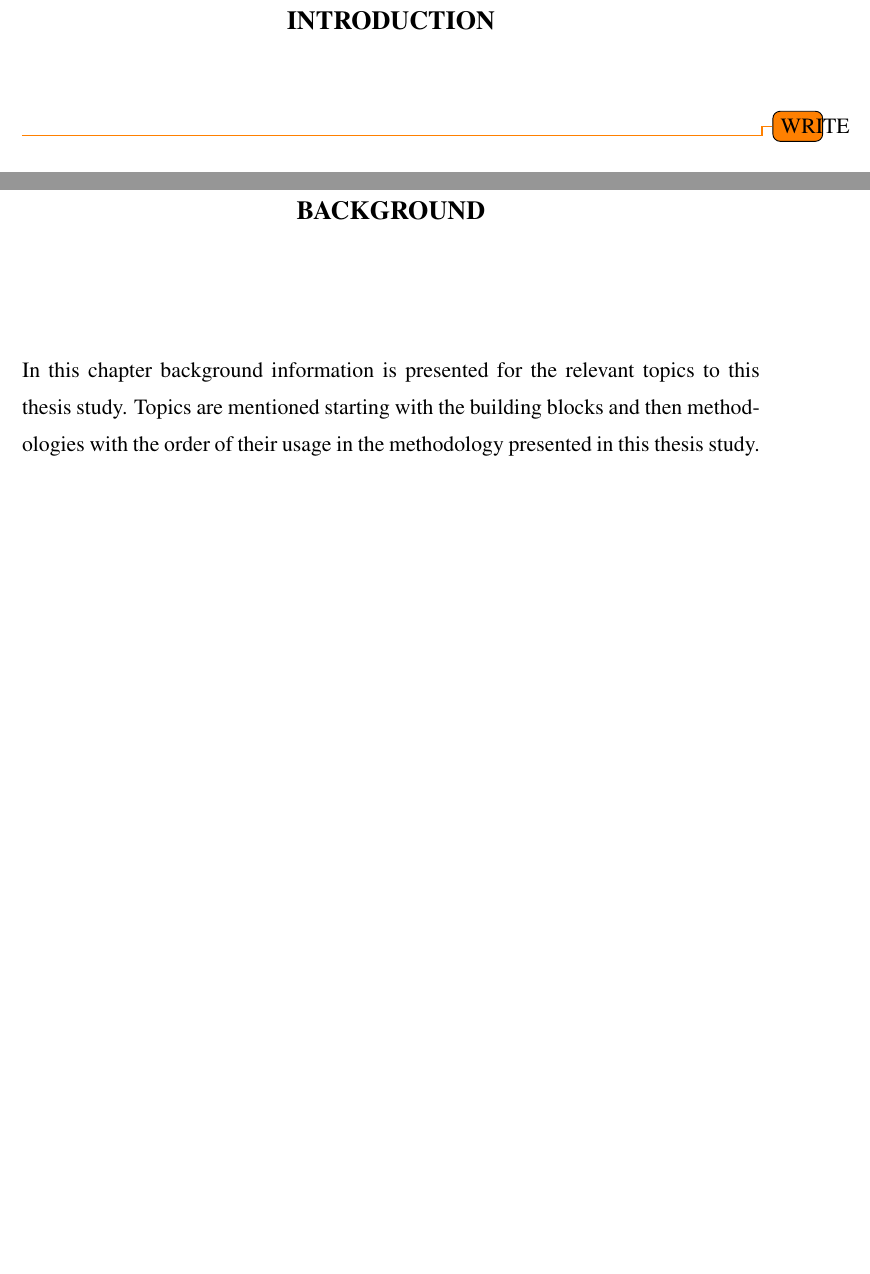
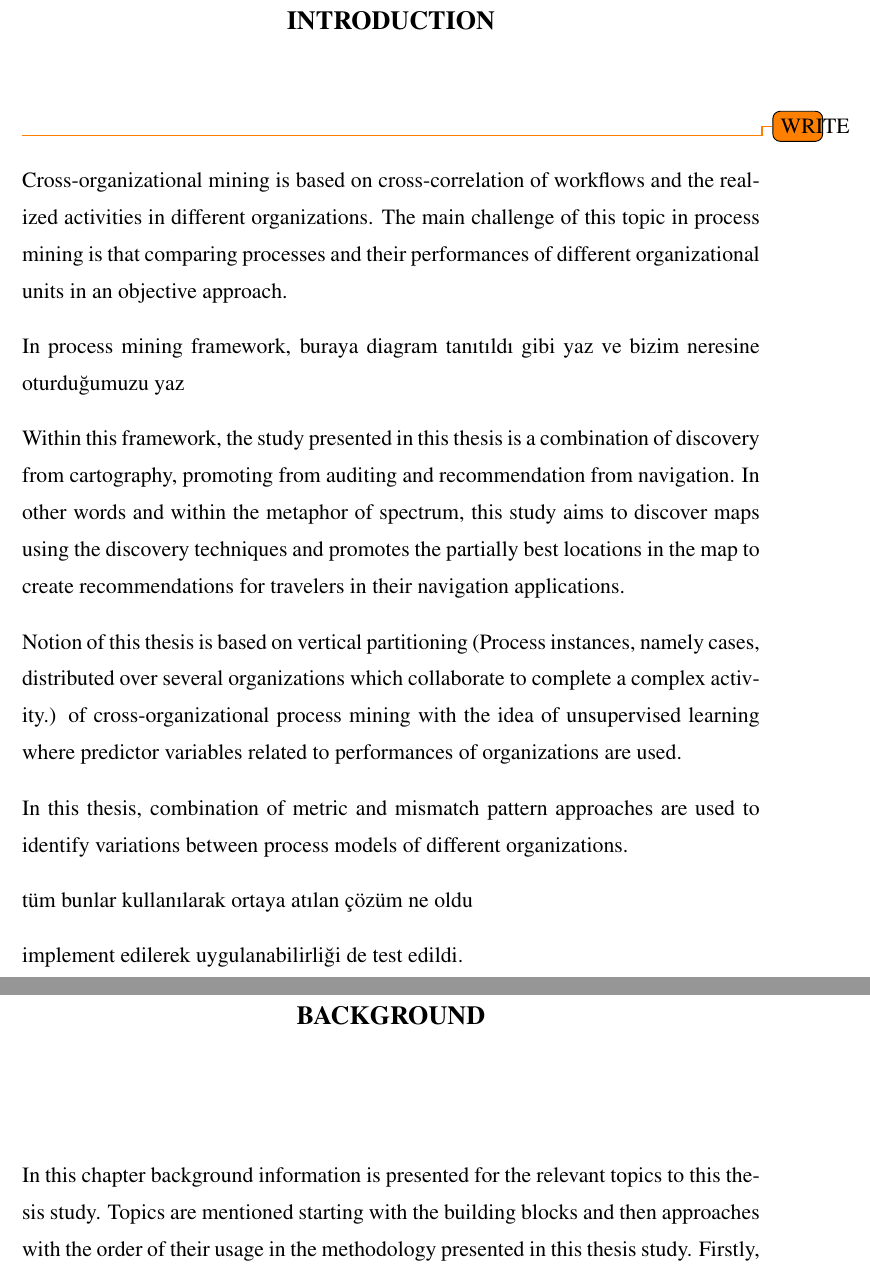
Before and after one commit to onuryilmaz/cross-org-proc-min-thesis, a LaTeX thesis (thesis.tex, which reads 1_introduction/introduction.tex, 3_background/background.tex): two parts of pages 19 and 29 of 97, joined at a grey line, cut so that both start at the same text, the shorter picture padded with empty space. Compiled offline with pdfLaTeX; a LaTeX package or settings file that is missing is left out.

Commit message:
no message

```diff
--- a/1_introduction/introduction.tex
+++ b/1_introduction/introduction.tex
@@ -6,9 +6,32 @@
 % process mining nedir?
 
 % cross-organizational process mining nedir?
+Cross-organizational mining is based on cross-correlation of workflows
+and the realized activities in different organizations. The main challenge of this topic
+in process mining is that comparing processes and their performances of different
+organizational units in an objective approach.
+
 
 % diğer çalışmalar nelere odaklandı, related work'ten?
 
 % neler eksikti ve biz nelere odaklandık?
+In process mining framework, buraya diagram tanıtıldı gibi yaz ve bizim neresine oturduğumuzu yaz
 
+Within this framework, the study presented in this thesis is a combination of discovery
+from cartography, promoting from auditing and recommendation from navigation. In
+other words and within the metaphor of spectrum, this study aims to discover maps
+using the discovery techniques and promotes the partially best locations in the map to
+create recommendations for travelers in their navigation applications.
+
+Notion of this thesis is based on
+vertical partitioning (Process instances, namely cases, distributed over several organizations
+which collaborate to complete a complex activity.) of cross-organizational process mining with the idea of unsupervised
+learning where predictor variables related to performances of organizations are
+used.
+
+In this thesis, combination of metric and mismatch pattern approaches are used to identify variations between process models of different organizations.
+
+tüm bunlar kullanılarak ortaya atılan çözüm ne oldu
+
+implement edilerek uygulanabilirliği de test edildi.
 % rest of the thesis
--- a/3_background/background.tex
+++ b/3_background/background.tex
@@ -2,11 +2,11 @@
 
 \chapter{BACKGROUND}
 \label{chp:background}
-In this chapter background information is presented for the relevant topics to this thesis study. Topics are mentioned starting with the building blocks and then methodologies with the order of their usage in the methodology presented in this thesis study. Firstly, event logs and process models are mentioned with their mathematical formalization and background. Following these, process discovery approaches are explained and then performance analysis methodologies are presented. Then, machine learning and clustering topics are mentioned. Finally, mismatch patterns in process models are presented. All topics in this chapter are limited to the scope of this thesis study with the aim of constructing a necessary background.
+In this chapter background information is presented for the relevant topics to this thesis study. Topics are mentioned starting with the building blocks and then approaches with the order of their usage in the methodology presented in this thesis study. Firstly, event logs and process models are mentioned with their mathematical formalization and background. Following these, process discovery approaches are explained and then performance analysis methodologies are presented. Then, machine learning and clustering topics are mentioned. Finally, mismatch patterns in process models are presented. All topics in this chapter are limited to the scope of this thesis study with the aim of constructing a necessary background.
 
 \section{Event Log}
 \label{sec:event-log}
-Event logs are the main inputs to any process mining methodology including this thesis study and they include information related to real life activities. Event logs which are the outputs of the software systems like Enterprise Resource Planning (ERP) or Business Process Management (BPM) have common properties that are also assumed in the literature as the properties of event logs. General structure of event logs includes multiple layers as diagrammed in Figure~\ref{fig:event-log-structure}. Processes have cases which are simply single process instances. Within each case, there are events that are generally represents a sequence of activities performed. Each event is enhanced with the attributes such as timestamps, resource assignments and other contextual data. A fragment of this structure is presented in Table~\ref{table:event-log-loan} for the Loan Application Process\cite{loan-app-data}, which shows the footprints of a financial organization that provides consumer credits \cite{buijs2013improving}. In the table, each line represents an event with its attributes which are collected under cases to form a complete event log.
+Event logs are the main inputs to any process mining methodology including this thesis study and they include information related to real life activities. Event logs which are the outputs of the software systems like Enterprise Resource Planning (ERP) or Business Process Management (BPM) have common properties that are also assumed in the literature as the properties of event logs. General structure of event logs includes multiple layers as diagrammed in Figure~\ref{fig:event-log-structure}. Processes have cases which are simply single process instances. Within each case, there are events that are generally represents a sequence of activities performed. Each event is enhanced with the attributes such as timestamps, resource assignments and other contextual data. A fragment of this structure is presented in Table~\ref{table:event-log-loan} for the Loan Application Process \cite{loan-app-data}, which shows the footprints of a financial organization that provides consumer credits \cite{buijs2013improving}. In the table, each line represents an event with its attributes which are collected under cases to form a complete event log.
 \begin{figure}
   \centering
   \includegraphics[width=\textwidth]{3_background/event_log_structure}
```
Also changed, not shown: 2_relatedwork/relatedwork.tex (+4 -4 lines), 3_background/background.tex (4 more changed lines).
